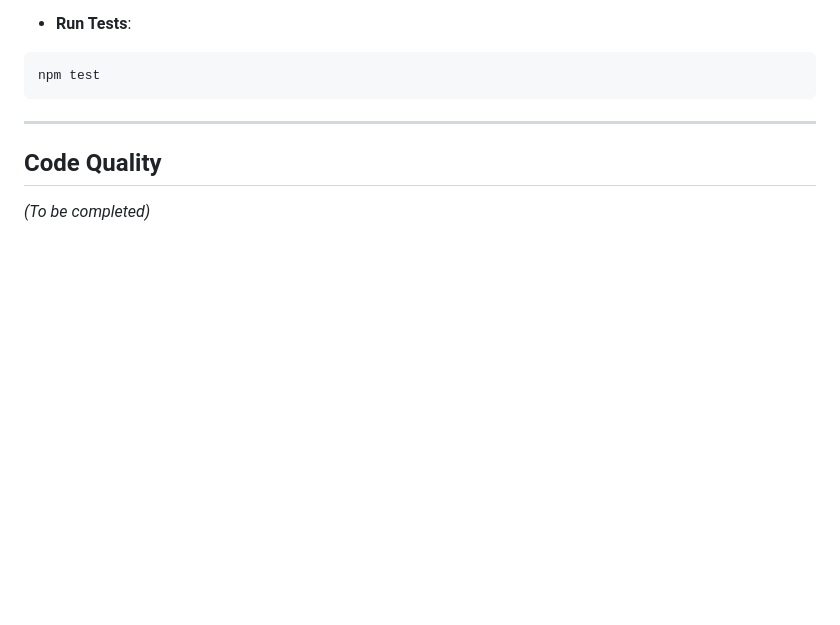
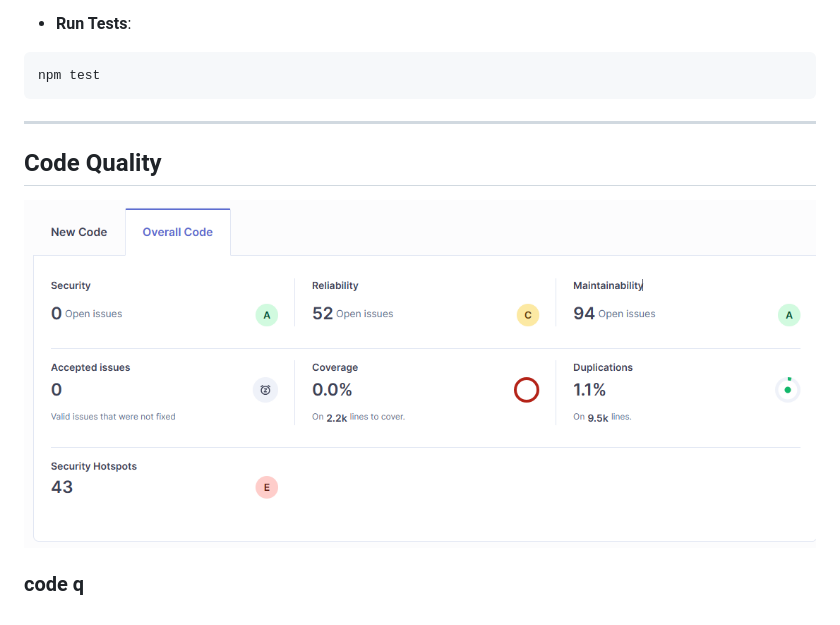
Before and after one commit to antnpwr/2025-ITCS383-FolkliyGrunt, a Markdown page: HANDOVER.md, the part around the change. Drawn GitHub-style; pictures changed too: picture/image.png (added); blank space fills up the shorter version.

```diff
--- a/HANDOVER.md
+++ b/HANDOVER.md
@@ -149,4 +149,6 @@ npm test
 ---
 
 ## Code Quality
-*(To be completed)*
+![alt text](picture/image.png)
+
+### code q
```
Also changed, not shown: 6 other files.
